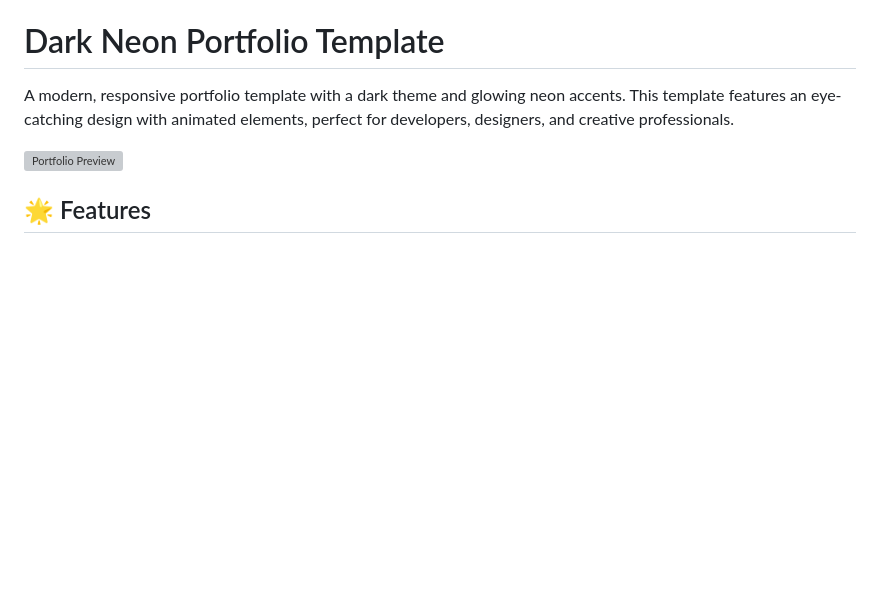
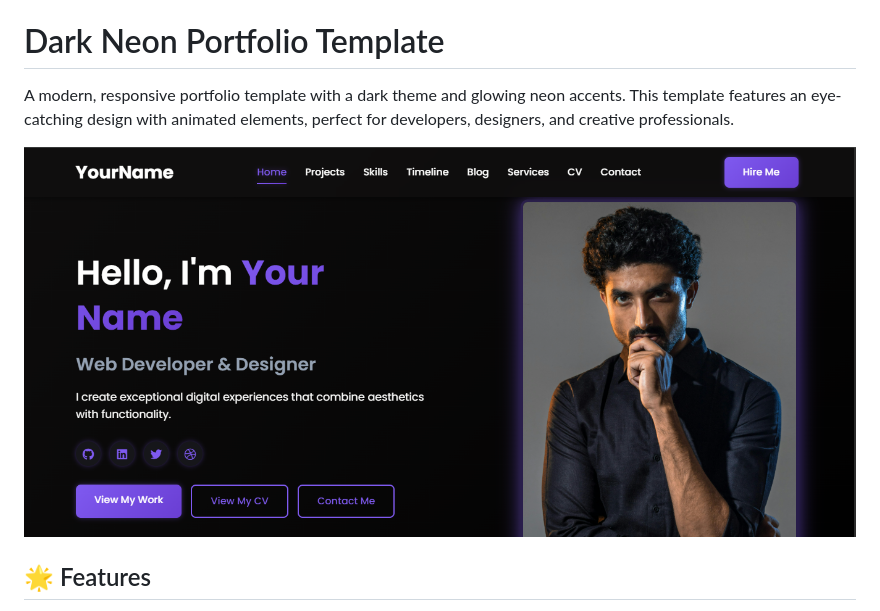
Before and after one commit to quadratic03/Modern-Profile-Portfolio, a Markdown page: README.md, the part around the change. Rendered like a GitHub page; blank space fills up the shorter version; grey boxes are pictures that could not be loaded.

Commit message:
3rd Commit by namoc

```diff
--- a/README.md
+++ b/README.md
@@ -2,7 +2,7 @@
 
 A modern, responsive portfolio template with a dark theme and glowing neon accents. This template features an eye-catching design with animated elements, perfect for developers, designers, and creative professionals.
 
-![Portfolio Preview](img/preview.jpg)
+![Portfolio Preview](img/preview.png)
 
 ## 🌟 Features
 
```
